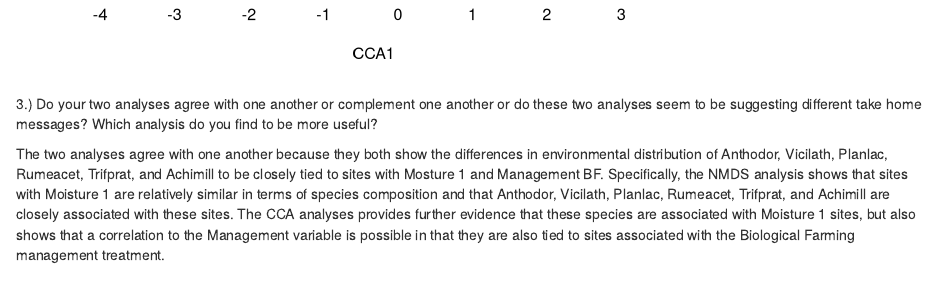
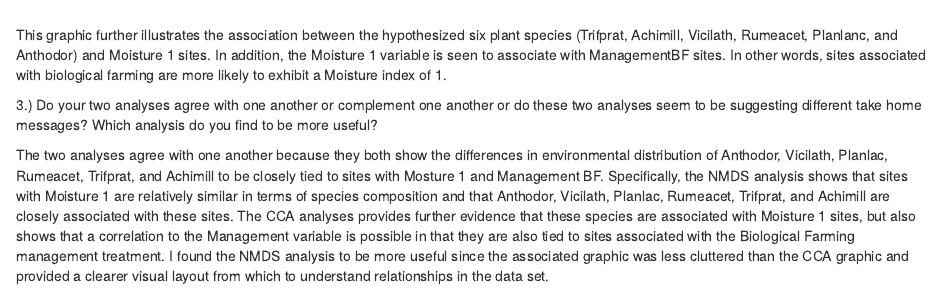
Before and after one commit to strangebb/BIOL_453_assignments, an R Markdown document (Assignment_4_Multivariate_Models.Rmd): the page in a window 1100 px wide, from 12170 px down before the commit and from 12240 px down after it. Rendered offline with R 4.5, knitr and Pandoc, with nearby package versions; code that draws random numbers runs with fixed seeds of ours; some code elsewhere in the file could not run offline.

Commit message:
added more information for #3

````diff
--- a/Assignment_4_Multivariate_Models.Rmd
+++ b/Assignment_4_Multivariate_Models.Rmd
@@ -110,10 +110,11 @@ anova(cca_moisture.mgmt, by='margin', permutations = 1000)
 plot(cca_moisture.mgmt, scaling=3, main = "Dune Community Moisture/Management CCA")
 ```
 
+This graphic further illustrates the association between the hypothesized six plant species (Trifprat, Achimill, Vicilath, Rumeacet, Planlanc, and Anthodor) and Moisture 1 sites. In addition, the Moisture 1 variable is seen to associate with ManagementBF sites. In other words, sites associated with biological farming are more likely to exhibit a Moisture index of 1.
 
 ###########################################################
 
 
 3.) Do your two analyses agree with one another or complement one another or do these two analyses seem to be suggesting different take home messages? Which analysis do you find to be more useful?
 
-The two analyses agree with one another because they both show the differences in environmental distribution of Anthodor, Vicilath, Planlac, Rumeacet, Trifprat, and Achimill to be closely tied to sites with Mosture 1 and Management BF. Specifically, the NMDS analysis shows that sites with Moisture 1 are relatively similar in terms of species composition and that Anthodor, Vicilath, Planlac, Rumeacet, Trifprat, and Achimill are closely associated with these sites. The CCA analyses provides further evidence that these species are associated with Moisture 1 sites, but also shows that a correlation to the Management variable is possible in that they are also tied to sites associated with the Biological Farming management treatment.
+The two analyses agree with one another because they both show the differences in environmental distribution of Anthodor, Vicilath, Planlac, Rumeacet, Trifprat, and Achimill to be closely tied to sites with Mosture 1 and Management BF. Specifically, the NMDS analysis shows that sites with Moisture 1 are relatively similar in terms of species composition and that Anthodor, Vicilath, Planlac, Rumeacet, Trifprat, and Achimill are closely associated with these sites. The CCA analyses provides further evidence that these species are associated with Moisture 1 sites, but also shows that a correlation to the Management variable is possible in that they are also tied to sites associated with the Biological Farming management treatment. I found the NMDS analysis to be more useful since the associated graphic was less cluttered than the CCA graphic and provided a clearer visual layout from which to understand relationships in the data set.
````
